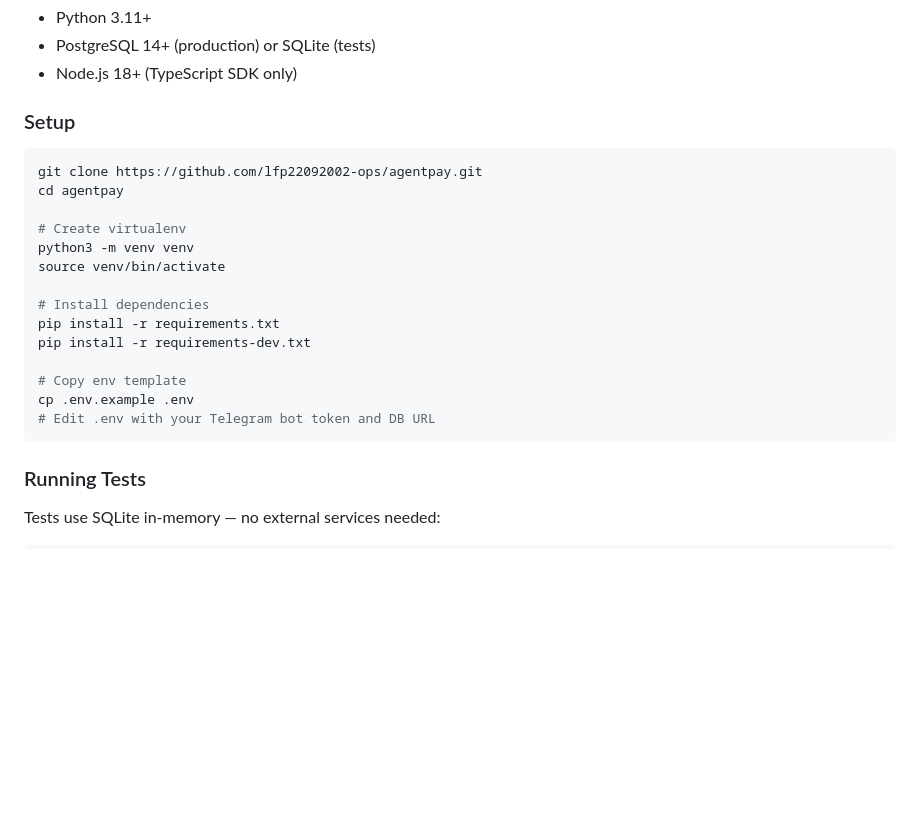
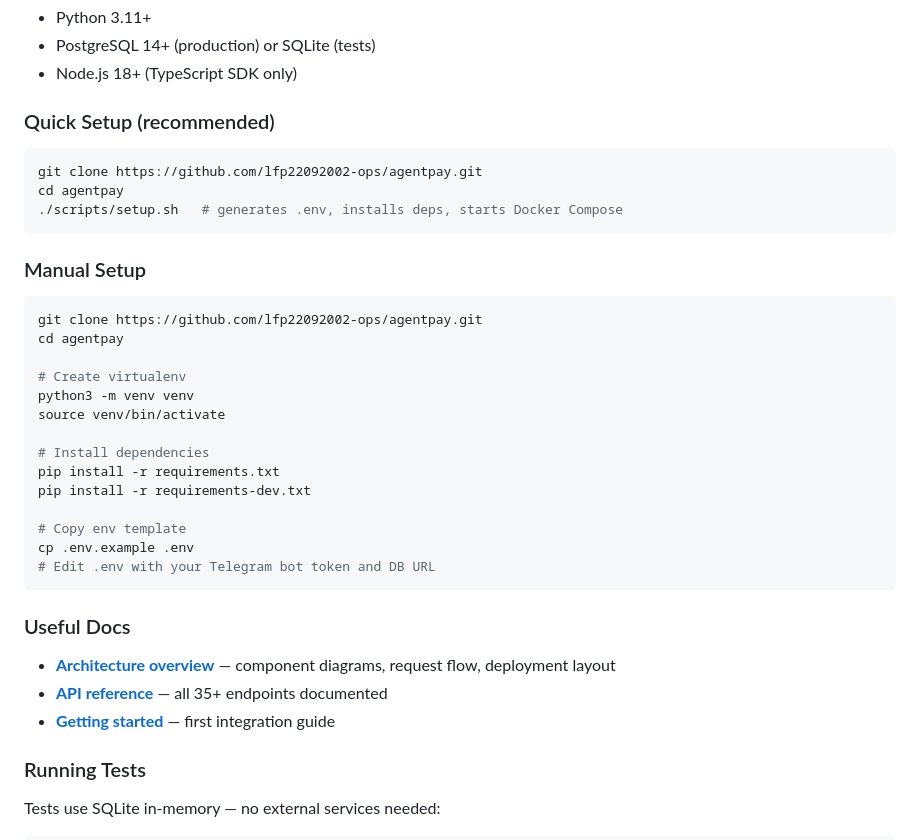
Before and after one commit to lfp22092002-ops/agentpay, a Markdown page: CONTRIBUTING.md, the part around the change. GitHub-like rendering; blank space fills up the shorter version.

Commit message:
docs: add quick setup + architecture links to CONTRIBUTING.md

````diff
--- a/CONTRIBUTING.md
+++ b/CONTRIBUTING.md
@@ -9,7 +9,15 @@ Thanks for your interest in contributing! AgentPay is an open-source payment lay
 - PostgreSQL 14+ (production) or SQLite (tests)
 - Node.js 18+ (TypeScript SDK only)
 
-### Setup
+### Quick Setup (recommended)
+
+```bash
+git clone https://github.com/lfp22092002-ops/agentpay.git
+cd agentpay
+./scripts/setup.sh   # generates .env, installs deps, starts Docker Compose
+```
+
+### Manual Setup
 
 ```bash
 git clone https://github.com/lfp22092002-ops/agentpay.git
@@ -27,6 +35,12 @@ pip install -r requirements-dev.txt
 cp .env.example .env
 # Edit .env with your Telegram bot token and DB URL
 ```
+
+### Useful Docs
+
+- **[Architecture overview](docs/architecture.md)** — component diagrams, request flow, deployment layout
+- **[API reference](docs/api-reference.md)** — all 35+ endpoints documented
+- **[Getting started](docs/getting-started.md)** — first integration guide
 
 ### Running Tests
 
````
